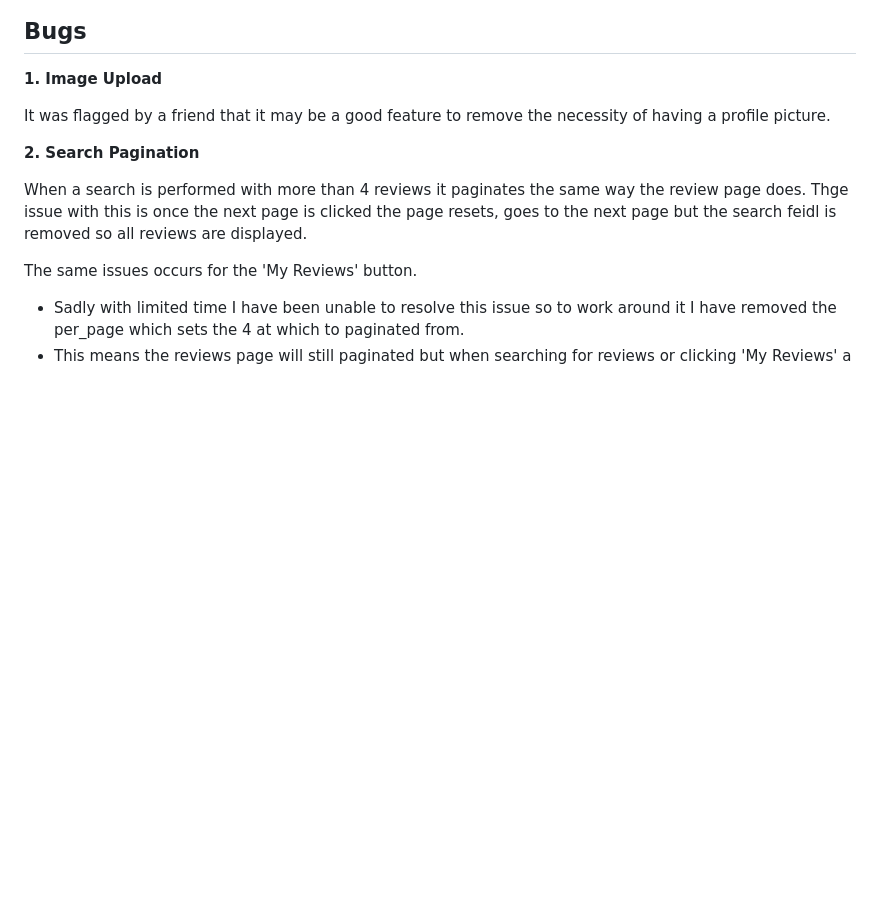
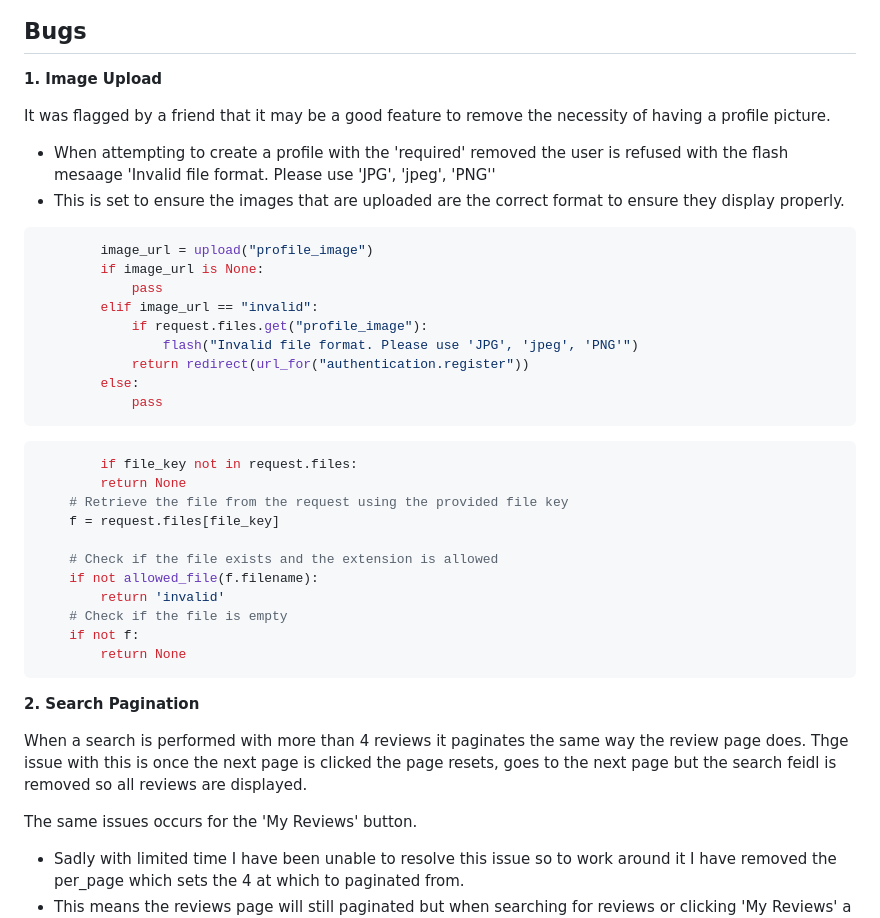
Before and after one commit to jamie2210/CI_MS3_RR, a Markdown page: TESTING.md, the part around the change. Drawn GitHub-style; blank space fills up the shorter version.

Commit message:
TESTING: Add to Bugs section

````diff
--- a/TESTING.md
+++ b/TESTING.md
@@ -245,6 +245,34 @@ __1. Image Upload__
 
 It was flagged by a friend that it may be a good feature to remove the necessity of having a profile picture.
 
+- When attempting to create a profile with the 'required' removed the user is refused with the flash mesaage 'Invalid file format. Please use 'JPG', 'jpeg', 'PNG''
+- This is set to ensure the images that are uploaded are the correct format to ensure they display properly.
+
+```Python (Register function)
+        image_url = upload("profile_image")
+        if image_url is None:
+            pass
+        elif image_url == "invalid":
+            if request.files.get("profile_image"):
+                flash("Invalid file format. Please use 'JPG', 'jpeg', 'PNG'")
+            return redirect(url_for("authentication.register"))
+        else:
+            pass
+```
+``` Python (uploaded function)
+        if file_key not in request.files:
+        return None
+    # Retrieve the file from the request using the provided file key
+    f = request.files[file_key]
+
+    # Check if the file exists and the extension is allowed
+    if not allowed_file(f.filename):
+        return 'invalid'
+    # Check if the file is empty
+    if not f:
+        return None
+```
+
 __2. Search Pagination__
 
 When a search is performed with more than 4 reviews it paginates the same way the review page does. Thge issue with this is once the next page is clicked the page resets, goes to the next page but the search feidl is removed so all reviews are displayed.
````
